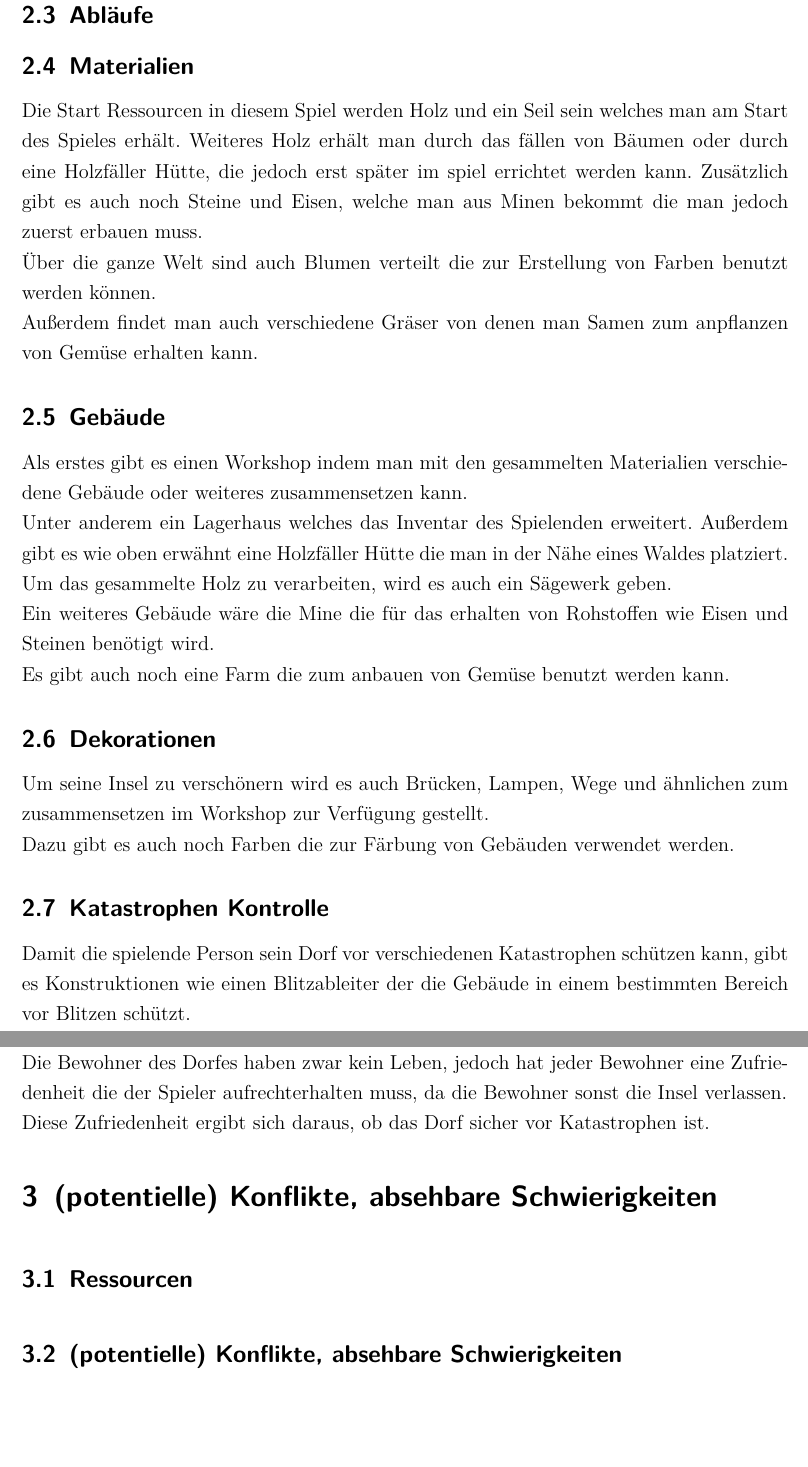
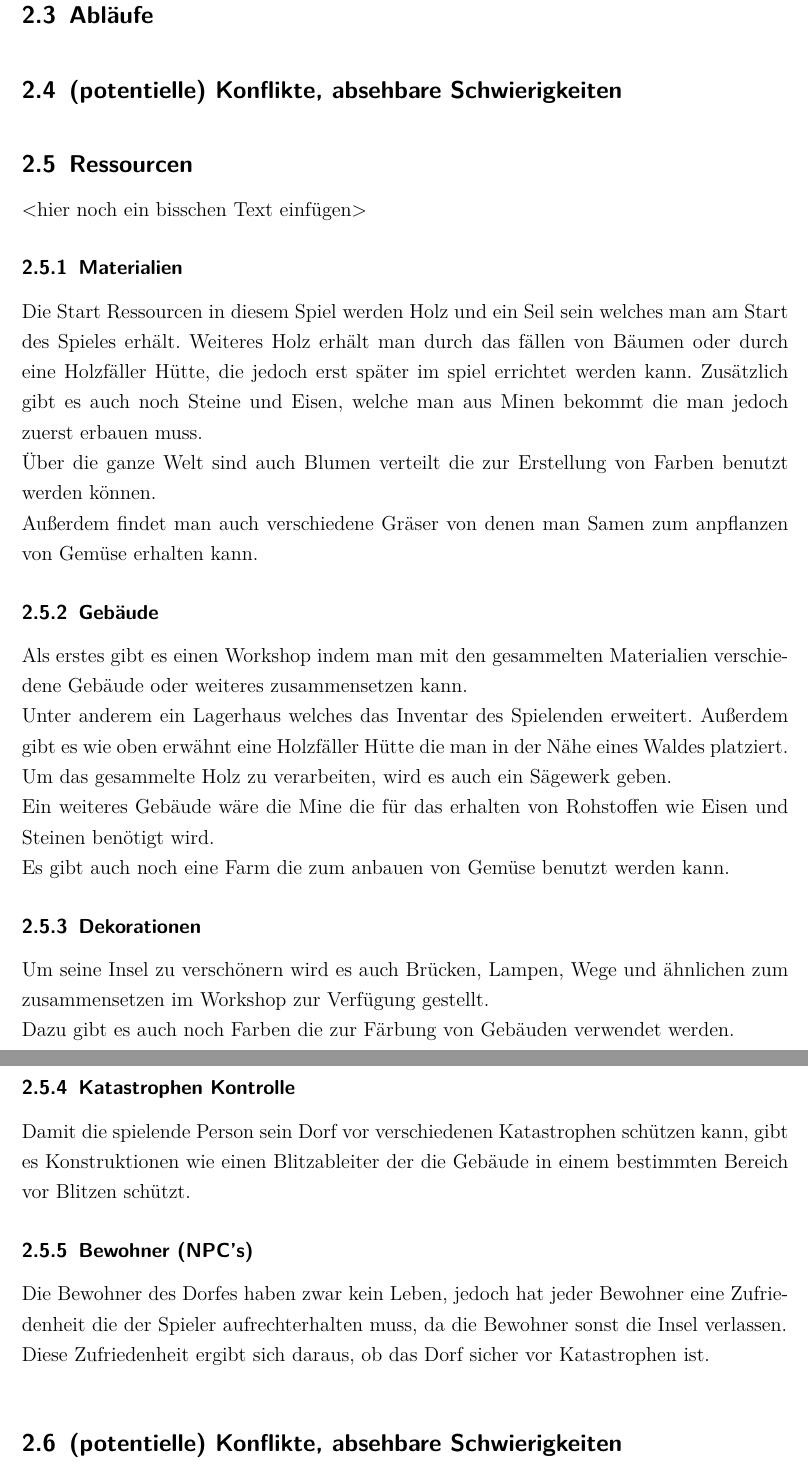
Before and after one commit to a-schallenberg/game-dev, a LaTeX document (Documents/LaTeX/GDD/game_design_document.tex): two parts of pages 4 and 5 of 5, joined at a grey line, cut so that both start at the same text, the shorter picture padded with empty space. Compiled offline with pdfLaTeX.

Commit message:
Fixed GDD structure Fixed some merge failures Moved some subsubsections

```diff
--- a/Documents/LaTeX/GDD/game_design_document.tex
+++ b/Documents/LaTeX/GDD/game_design_document.tex
@@ -82,32 +82,34 @@ Auch für ältere Spielende eignet sich das Spiel. Hierbei muss jedoch beachtet
 \sectionspace
 \subsection{Abläufe}\label{sec:Ablaeufe}
 
-\subsection{Materialien}
+\sectionspace
+\subsection{(potentielle) Konflikte, absehbare Schwierigkeiten}
+
+\sectionspace
+\subsection{Ressourcen}\label{sec:Ressourcen}
+<hier noch ein bisschen Text einfügen>
+
+\subsubsection{Materialien}
 Die Start Ressourcen in diesem Spiel werden Holz und ein Seil sein welches man am Start des Spieles erhält. Weiteres Holz erhält man durch das fällen von Bäumen oder durch eine Holzfäller Hütte, die jedoch erst später im spiel errichtet werden kann. Zusätzlich gibt es auch noch Steine und Eisen, welche man aus Minen bekommt die man jedoch zuerst erbauen muss.\\
 Über die ganze Welt sind auch Blumen verteilt die zur Erstellung von Farben benutzt werden können.\\
 Außerdem findet man auch verschiedene Gräser von denen man Samen zum anpflanzen von Gemüse erhalten kann.
 
-\subsection{Gebäude}
+\subsubsection{Gebäude}
 Als erstes gibt es einen Workshop indem man mit den gesammelten Materialien verschiedene Gebäude oder weiteres zusammensetzen kann.\\
 Unter anderem ein Lagerhaus welches das Inventar des Spielenden erweitert. Außerdem gibt es wie oben erwähnt eine Holzfäller Hütte die man in der Nähe eines Waldes platziert. Um das gesammelte Holz zu verarbeiten, wird es auch ein Sägewerk geben.\\
 Ein weiteres Gebäude wäre die Mine die für das erhalten von Rohstoffen wie Eisen und Steinen benötigt wird.\\
 Es gibt auch noch eine Farm die zum anbauen von Gemüse benutzt werden kann.
 
-\subsection{Dekorationen}
+\subsubsection{Dekorationen}
 Um seine Insel zu verschönern wird es auch Brücken, Lampen, Wege und ähnlichen zum zusammensetzen im Workshop zur Verfügung gestellt.\\
 Dazu gibt es auch noch Farben die zur Färbung von Gebäuden verwendet werden.
 
-\subsection{Katastrophen Kontrolle}
+\subsubsection{Katastrophen Kontrolle}
 Damit die spielende Person sein Dorf vor verschiedenen Katastrophen schützen kann, gibt es Konstruktionen wie einen Blitzableiter der die Gebäude in einem bestimmten Bereich vor Blitzen schützt.
 
-\subsection{Bewohner (NPC's}
+\subsubsection{Bewohner (NPC's)}
 Die Bewohner des Dorfes haben zwar kein Leben, jedoch hat jeder Bewohner eine Zufriedenheit die der Spieler aufrechterhalten muss, da die Bewohner sonst die Insel verlassen.\\
 Diese Zufriedenheit ergibt sich daraus, ob das Dorf sicher vor Katastrophen ist.
-
-\section{(potentielle) Konflikte, absehbare Schwierigkeiten}
-
-\sectionspace
-\subsection{Ressourcen}\label{sec:Ressourcen}
 
 \sectionspace
 \subsection{(potentielle) Konflikte, absehbare Schwierigkeiten}\label{sec:Konflikte}
```
Also changed, not shown: Documents/LaTeX/GDD/game_design_document.pdf.
